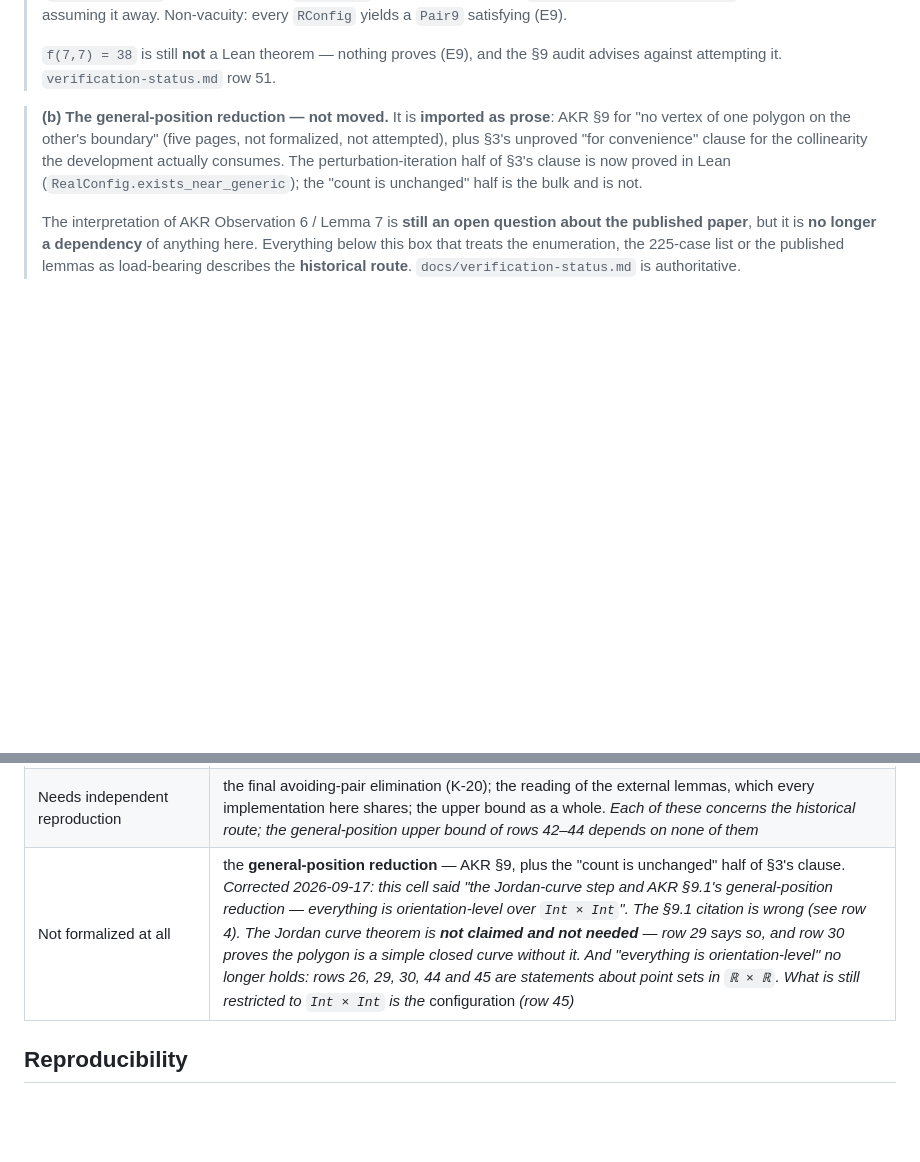
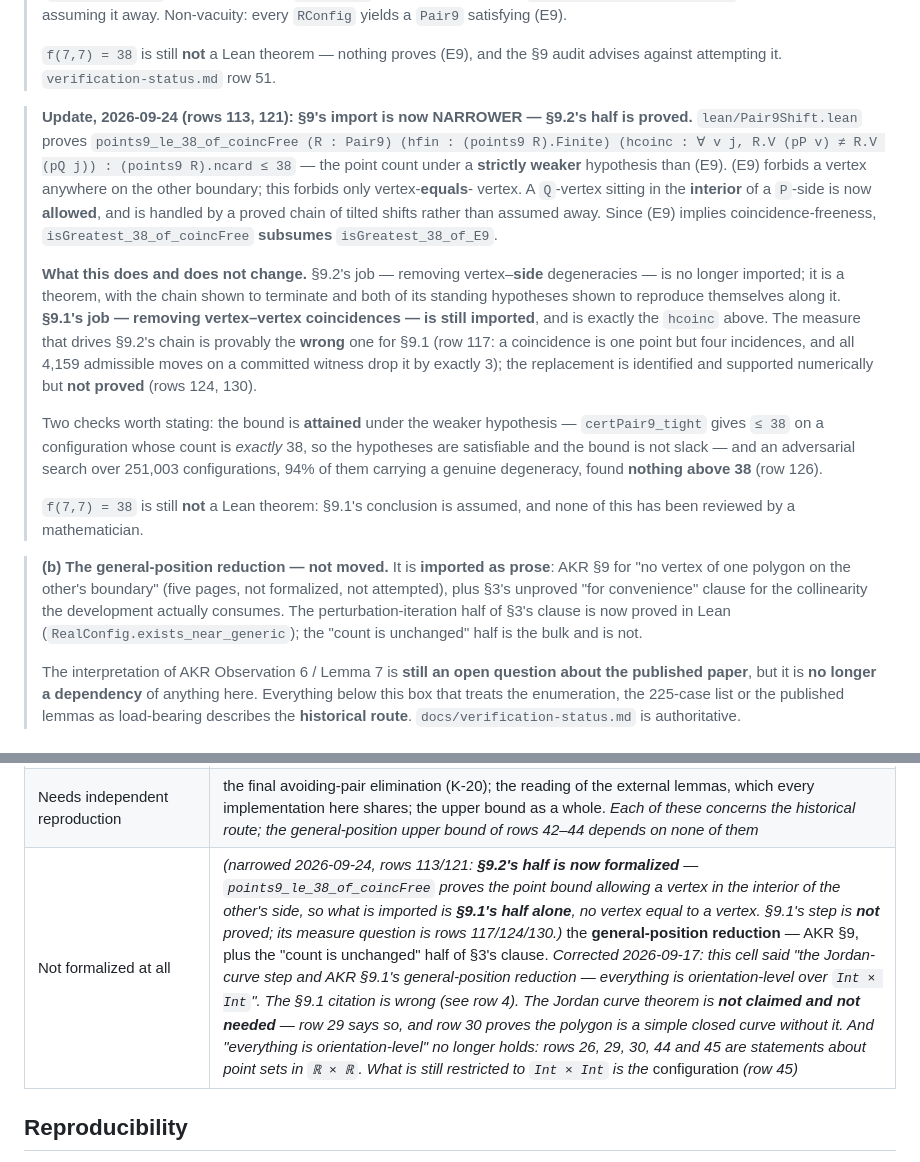
Before and after one commit to NewYorkImperialist/heptagon-intersections, a Markdown page: README.md, 2 parts joined by grey strips. Drawn GitHub-style; blank space fills up the shorter version.

Commit message:
README: section 9's import is narrower -- 9.2's half is proved
Adds a dated update block recording that points9_le_38_of_coincFree proves the
point bound under a strictly weaker hypothesis than (E9): a Q-vertex in the
INTERIOR of a P-side is now allowed and handled by a proved chain, rather than
assumed away.  isGreatest_38_of_coincFree subsumes isGreatest_38_of_E9.

Also corrects the 'not formalized at all' cell, which no longer held.

States plainly what did not change: 9.1's half is still imported, and the
measure that drives 9.2's chain is provably wrong for 9.1.  f(7,7)=38 is still
not a Lean theorem.

```diff
--- a/README.md
+++ b/README.md
@@ -87,6 +87,36 @@ Dillencourt–Mount–Saalfeld conjecture on intersections of two simple polygon
 >
 > `f(7,7) = 38` is still **not** a Lean theorem — nothing proves (E9), and the
 > §9 audit advises against attempting it. `verification-status.md` row 51.
+
+> **Update, 2026-09-24 (rows 113, 121): §9's import is now NARROWER — §9.2's
+> half is proved.** `lean/Pair9Shift.lean` proves
+> `points9_le_38_of_coincFree (R : Pair9) (hfin : (points9 R).Finite)
+> (hcoinc : ∀ v j, R.V (pP v) ≠ R.V (pQ j)) : (points9 R).ncard ≤ 38` — the
+> point count under a **strictly weaker** hypothesis than (E9). (E9) forbids a
+> vertex anywhere on the other boundary; this forbids only vertex-**equals**-
+> vertex. A `Q`-vertex sitting in the **interior** of a `P`-side is now
+> **allowed**, and is handled by a proved chain of tilted shifts rather than
+> assumed away. Since (E9) implies coincidence-freeness,
+> `isGreatest_38_of_coincFree` **subsumes** `isGreatest_38_of_E9`.
+>
+> **What this does and does not change.** §9.2's job — removing vertex–**side**
+> degeneracies — is no longer imported; it is a theorem, with the chain shown
+> to terminate and both of its standing hypotheses shown to reproduce
+> themselves along it. **§9.1's job — removing vertex–vertex coincidences — is
+> still imported**, and is exactly the `hcoinc` above. The measure that drives
+> §9.2's chain is provably the **wrong** one for §9.1 (row 117: a coincidence
+> is one point but four incidences, and all 4,159 admissible moves on a
+> committed witness drop it by exactly 3); the replacement is identified and
+> supported numerically but **not proved** (rows 124, 130).
+>
+> Two checks worth stating: the bound is **attained** under the weaker
+> hypothesis — `certPair9_tight` gives `≤ 38` on a configuration whose count is
+> *exactly* 38, so the hypotheses are satisfiable and the bound is not slack —
+> and an adversarial search over 251,003 configurations, 94% of them carrying a
+> genuine degeneracy, found **nothing above 38** (row 126).
+>
+> `f(7,7) = 38` is still **not** a Lean theorem: §9.1's conclusion is assumed,
+> and none of this has been reviewed by a mathematician.
 
 >
 > **(b) The general-position reduction — not moved.** It is **imported as
@@ -256,7 +286,7 @@ full table. In brief:
 | Reproduced by a second implementation | the finite graph/profile reduction down to the 225-triple set, exact match (C++, different enumeration). **It does not run the final avoiding-pair filter** — that step has certificate and Lean independence but no second implementation (K-20) |
 | Independently reimplemented and externally cross-checked | the 135 order types (**exact set equality** with the TU Graz `otypes07.b08` database) and the exceptional classification (14/14 on every profile field), by `independent/order_type_audit/` — a fresh audit that does not import `chiro.py`/`geom.py` |
 | Needs independent reproduction | the final avoiding-pair elimination (K-20); the reading of the external lemmas, which every implementation here shares; the upper bound as a whole. *Each of these concerns the historical route; the general-position upper bound of rows 42–44 depends on none of them* |
-| Not formalized at all | the **general-position reduction** — AKR §9, plus the "count is unchanged" half of §3's clause. *Corrected 2026-09-17: this cell said "the Jordan-curve step and AKR §9.1's general-position reduction — everything is orientation-level over `Int × Int`". The §9.1 citation is wrong (see row 4). The Jordan curve theorem is **not claimed and not needed** — row 29 says so, and row 30 proves the polygon is a simple closed curve without it. And "everything is orientation-level" no longer holds: rows 26, 29, 30, 44 and 45 are statements about point sets in `ℝ × ℝ`. What is still restricted to `Int × Int` is the* configuration *(row 45)* |
+| Not formalized at all | *(narrowed 2026-09-24, rows 113/121: **§9.2's half is now formalized** — `points9_le_38_of_coincFree` proves the point bound allowing a vertex in the interior of the other's side, so what is imported is **§9.1's half alone**, no vertex equal to a vertex. §9.1's step is **not** proved; its measure question is rows 117/124/130.)* the **general-position reduction** — AKR §9, plus the "count is unchanged" half of §3's clause. *Corrected 2026-09-17: this cell said "the Jordan-curve step and AKR §9.1's general-position reduction — everything is orientation-level over `Int × Int`". The §9.1 citation is wrong (see row 4). The Jordan curve theorem is **not claimed and not needed** — row 29 says so, and row 30 proves the polygon is a simple closed curve without it. And "everything is orientation-level" no longer holds: rows 26, 29, 30, 44 and 45 are statements about point sets in `ℝ × ℝ`. What is still restricted to `Int × Int` is the* configuration *(row 45)* |
 
 ## Reproducibility
 
```
